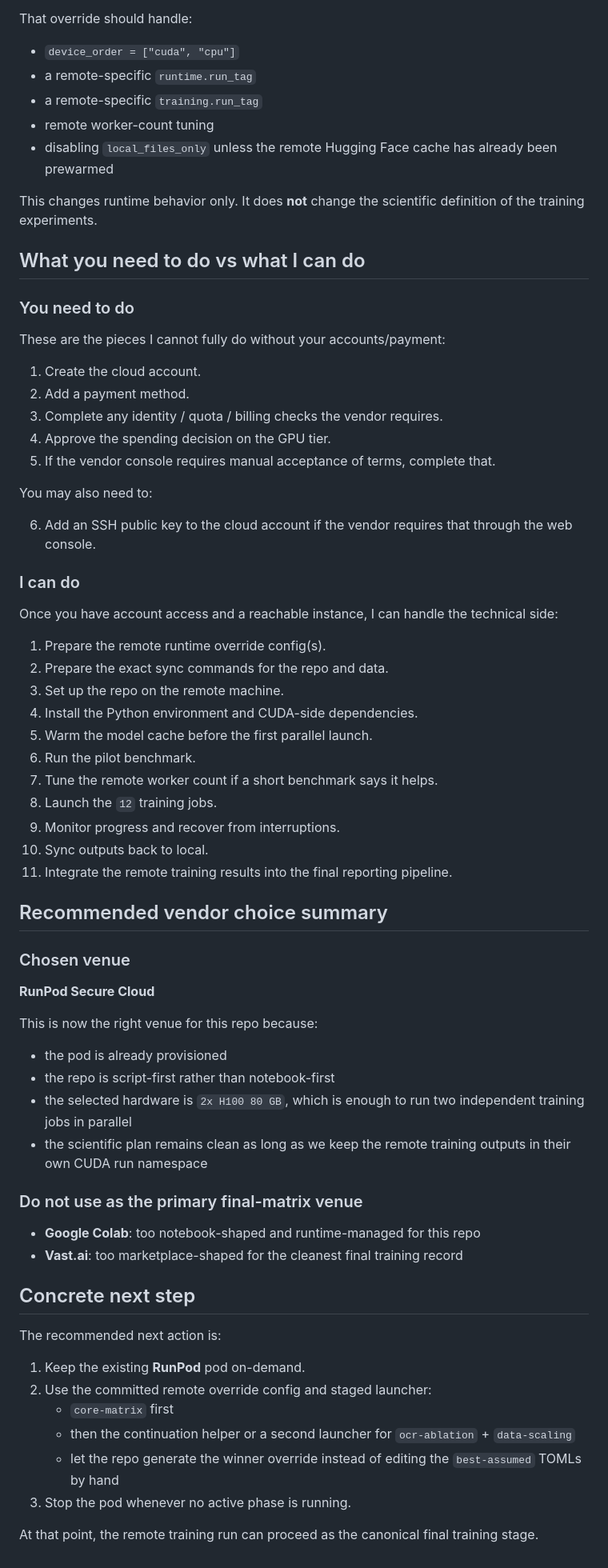
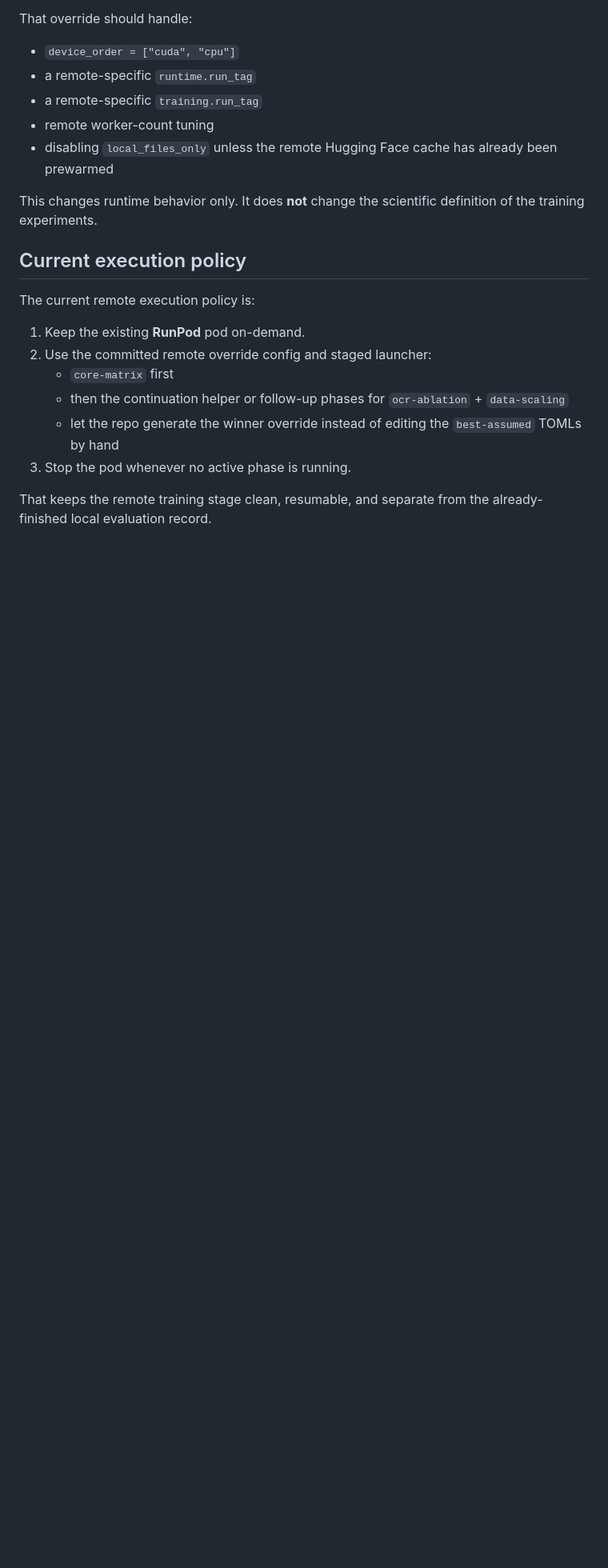
Before and after one commit to zih428/SHBT-261-Final-Project, a Markdown page: REMOTE_GPU_TRAINING_PLAN.md, the part around one of its changes. Shown at 80% size. Rendered like a GitHub page; blank space fills up the shorter version.

```diff
--- a/REMOTE_GPU_TRAINING_PLAN.md
+++ b/REMOTE_GPU_TRAINING_PLAN.md
@@ -240,65 +233,15 @@ That override should handle:
 
 This changes runtime behavior only. It does **not** change the scientific definition of the training experiments.
 
-## What you need to do vs what I can do
+## Current execution policy
 
-### You need to do
-
-These are the pieces I cannot fully do without your accounts/payment:
-
-1. Create the cloud account.
-2. Add a payment method.
-3. Complete any identity / quota / billing checks the vendor requires.
-4. Approve the spending decision on the GPU tier.
-5. If the vendor console requires manual acceptance of terms, complete that.
-
-You may also need to:
-
-6. Add an SSH public key to the cloud account if the vendor requires that through the web console.
-
-### I can do
-
-Once you have account access and a reachable instance, I can handle the technical side:
-
-1. Prepare the remote runtime override config(s).
-2. Prepare the exact sync commands for the repo and data.
-3. Set up the repo on the remote machine.
-4. Install the Python environment and CUDA-side dependencies.
-5. Warm the model cache before the first parallel launch.
-6. Run the pilot benchmark.
-7. Tune the remote worker count if a short benchmark says it helps.
-8. Launch the `12` training jobs.
-9. Monitor progress and recover from interruptions.
-10. Sync outputs back to local.
-11. Integrate the remote training results into the final reporting pipeline.
-
-## Recommended vendor choice summary
-
-### Chosen venue
-
-**RunPod Secure Cloud**
-
-This is now the right venue for this repo because:
-
-- the pod is already provisioned
-- the repo is script-first rather than notebook-first
-- the selected hardware is `2x H100 80 GB`, which is enough to run two independent training jobs in parallel
-- the scientific plan remains clean as long as we keep the remote training outputs in their own CUDA run namespace
-
-### Do not use as the primary final-matrix venue
-
-- **Google Colab**: too notebook-shaped and runtime-managed for this repo
-- **Vast.ai**: too marketplace-shaped for the cleanest final training record
-
-## Concrete next step
-
-The recommended next action is:
+The current remote execution policy is:
 
 1. Keep the existing **RunPod** pod on-demand.
 2. Use the committed remote override config and staged launcher:
    - `core-matrix` first
-   - then the continuation helper or a second launcher for `ocr-ablation` + `data-scaling`
+   - then the continuation helper or follow-up phases for `ocr-ablation` + `data-scaling`
    - let the repo generate the winner override instead of editing the `best-assumed` TOMLs by hand
 3. Stop the pod whenever no active phase is running.
 
-At that point, the remote training run can proceed as the canonical final training stage.
+That keeps the remote training stage clean, resumable, and separate from the already-finished local evaluation record.
```
Also changed, not shown: other parts of REMOTE_GPU_TRAINING_PLAN.md (+4 -11 lines), CURRENT_EXPERIMENT_DESIGN.md (added, +381 -0 lines), README.md (+6 -0 lines).
